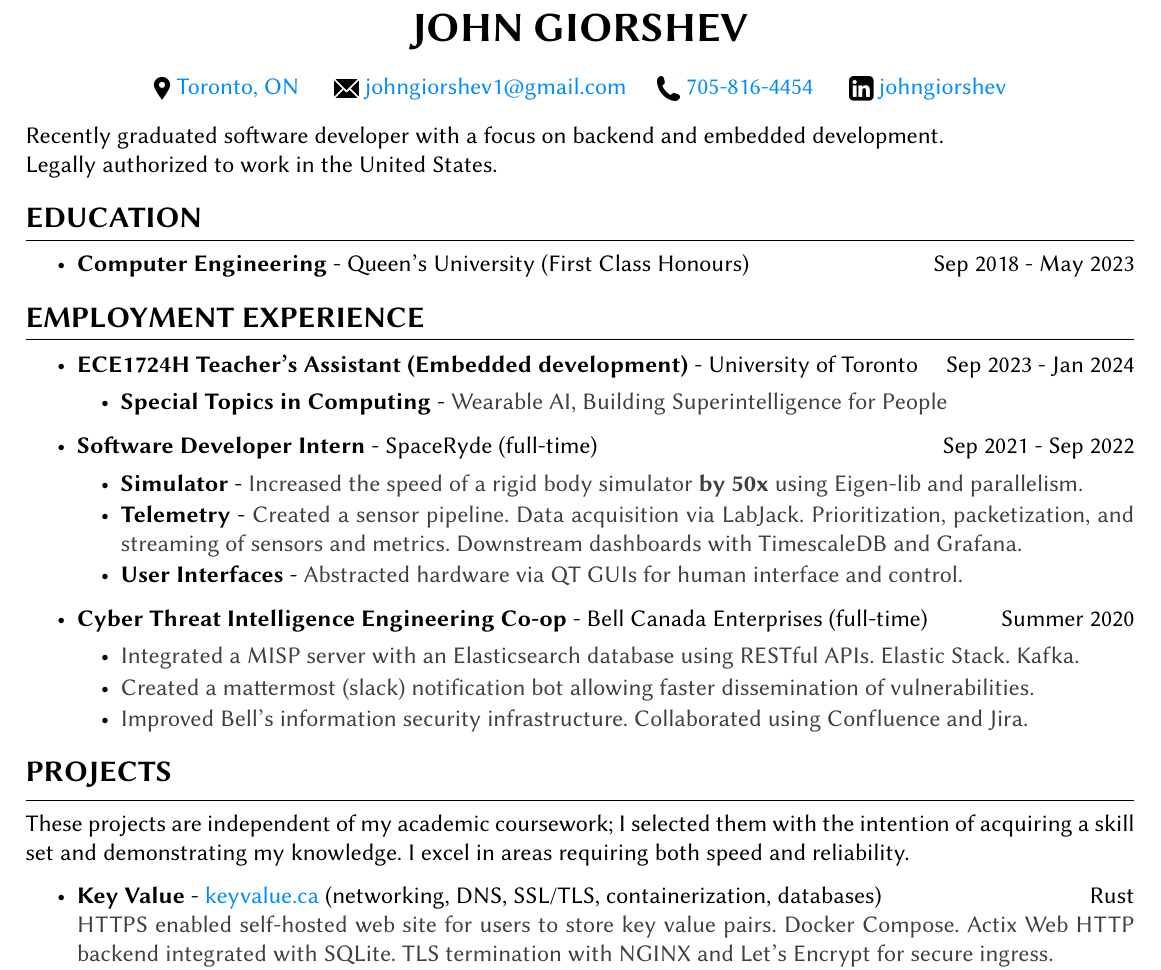
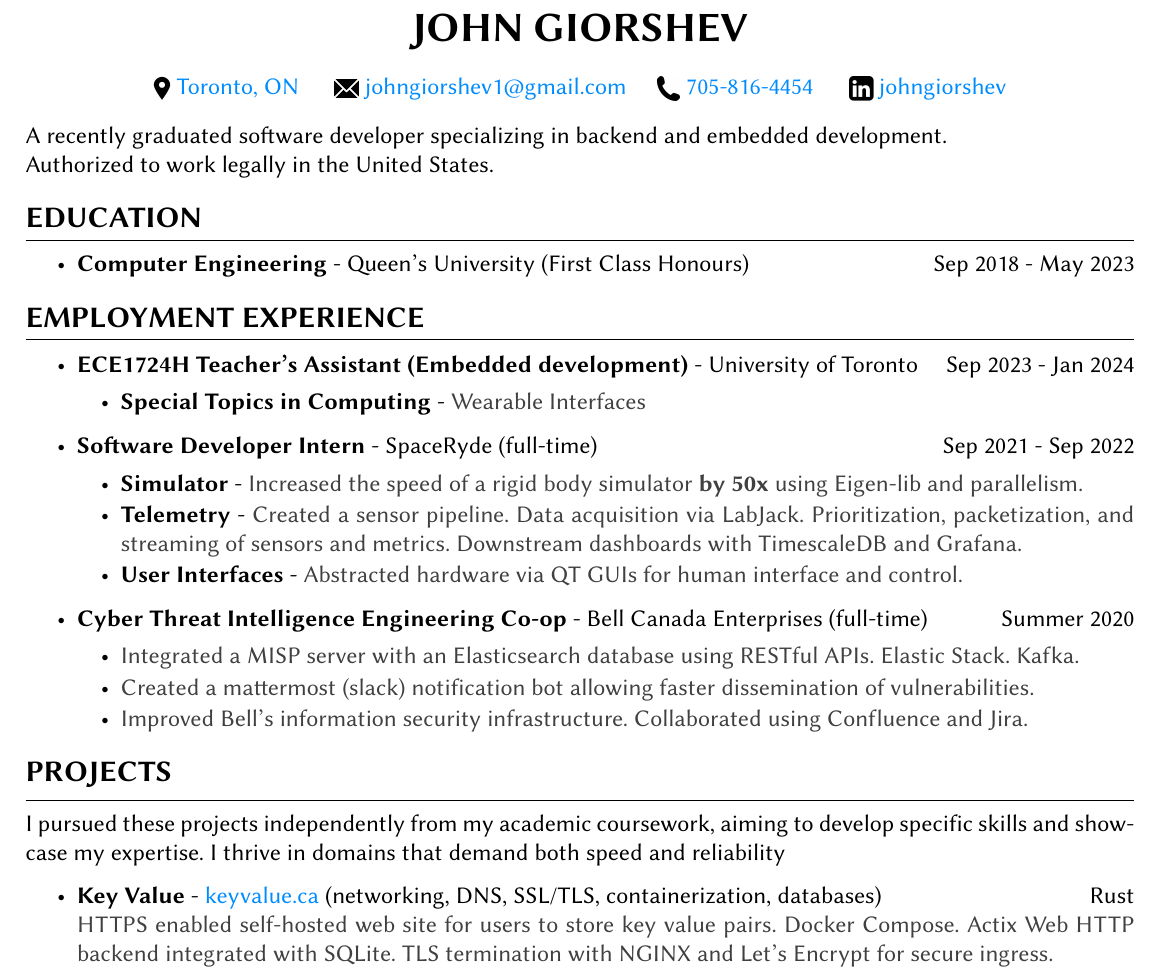
Before and after one commit to jagprog5/resume, a LaTeX CV (resume.tex): part of the page, cut so that both start at the same text. Compiled offline with pdfLaTeX.

Commit message:
reword headers

```diff
--- a/resume.tex
+++ b/resume.tex
@@ -17,8 +17,8 @@
 
 \begin{document}
 
-Recently graduated software developer with a focus on backend and embedded development.\\
-Legally authorized to work in the United States.
+A recently graduated software developer specializing in backend and embedded development.\\
+Authorized to work legally in the United States.
 
 \begin{rSection}{EDUCATION}
     \begin{itemize}
@@ -31,7 +31,7 @@
         \item {\bf ECE1724H Teacher's Assistant (Embedded development)} - University of Toronto \hfill {Sep 2023 - Jan 2024}
         \begin{itemize}[topsep=-10pt]
             \setlength\itemsep{-0.5em}
-                \item[\textbullet] {\bf Special Topics in Computing} - \textcolor{darkgray}{Wearable AI, Building Superintelligence for People}
+                \item[\textbullet] {\bf Special Topics in Computing} - \textcolor{darkgray}{Wearable Interfaces}
             \end{itemize}
         \item {\bf Software Developer Intern} - SpaceRyde (full-time) \hfill {Sep 2021 - Sep 2022}
         \begin{itemize}[topsep=-10pt]
@@ -51,8 +51,7 @@
 \end{rSection}
 
 \begin{rSection}{Projects}
-    These projects are independent of my academic coursework; I selected them with the intention of acquiring a skill set and demonstrating my knowledge.
-    I excel in areas requiring both speed and reliability.
+    I pursued these projects independently from my academic coursework, aiming to develop specific skills and showcase my expertise. I thrive in domains that demand both speed and reliability
     \begin{itemize}
         \setlength\itemsep{-0.2em}
         \item {\bf Key Value} - \href{http://www.keyvalue.ca/}{keyvalue.ca} (networking, DNS, SSL/TLS, containerization, databases)\hfill Rust\\
```
